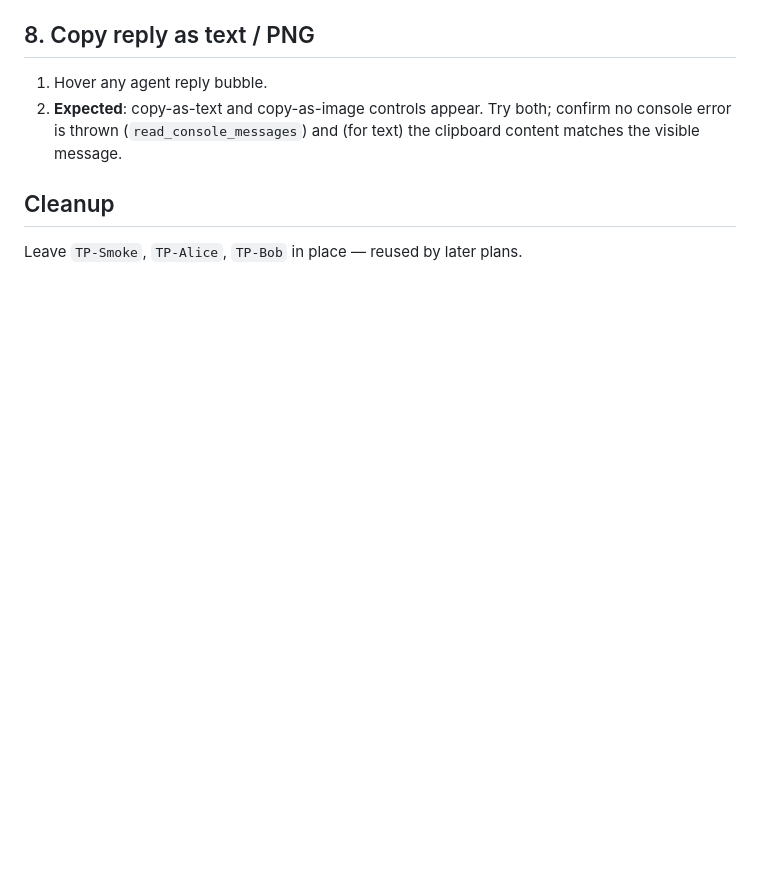
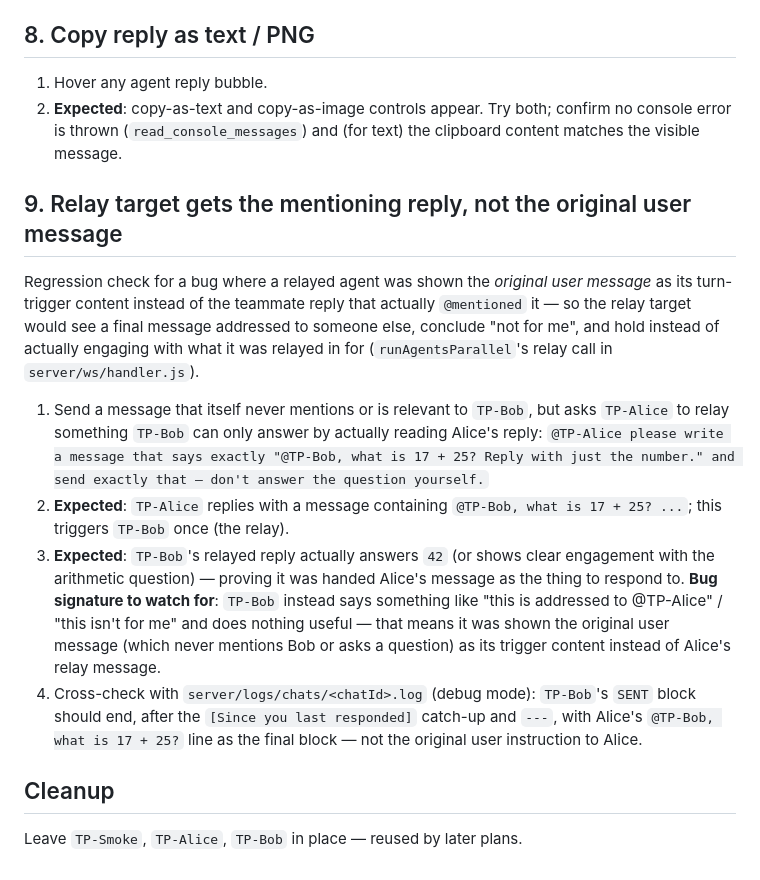
Before and after one commit to Bwca/app_clauhort, a Markdown page: test-plans/03-messaging.md, the part around the change. Drawn GitHub-style; blank space fills up the shorter version.

Commit message:
test: add manual test-plan scenario for the relay trigger-content regression
Covers the just-fixed bug where a relay target was shown the original
user message instead of the teammate reply that actually mentioned it.
Uses an arithmetic question only the relayed reply contains, so a wrong
answer (or an "not addressed to me" hold) is an unambiguous signal the
regression is back.

Co-Authored-By: Claude Sonnet 5 <noreply@anthropic.com>
Claude-Session: https://claude.ai/code/session_01KXhLudpDGM3nuxApoM87a3

```diff
--- a/test-plans/03-messaging.md
+++ b/test-plans/03-messaging.md
@@ -82,6 +82,34 @@ in the message counts, not just a trailing routing line.
    confirm no console error is thrown (`read_console_messages`) and (for
    text) the clipboard content matches the visible message.
 
+## 9. Relay target gets the mentioning reply, not the original user message
+
+Regression check for a bug where a relayed agent was shown the *original
+user message* as its turn-trigger content instead of the teammate reply
+that actually `@mentioned` it — so the relay target would see a final
+message addressed to someone else, conclude "not for me", and hold instead
+of actually engaging with what it was relayed in for (`runAgentsParallel`'s
+relay call in `server/ws/handler.js`).
+
+1. Send a message that itself never mentions or is relevant to `TP-Bob`,
+   but asks `TP-Alice` to relay something `TP-Bob` can only answer by
+   actually reading Alice's reply: `@TP-Alice please write a message that
+   says exactly "@TP-Bob, what is 17 + 25? Reply with just the number." and
+   send exactly that — don't answer the question yourself.`
+2. **Expected**: `TP-Alice` replies with a message containing
+   `@TP-Bob, what is 17 + 25? ...`; this triggers `TP-Bob` once (the relay).
+3. **Expected**: `TP-Bob`'s relayed reply actually answers `42` (or shows
+   clear engagement with the arithmetic question) — proving it was handed
+   Alice's message as the thing to respond to. **Bug signature to watch
+   for**: `TP-Bob` instead says something like "this is addressed to
+   @TP-Alice" / "this isn't for me" and does nothing useful — that means it
+   was shown the original user message (which never mentions Bob or asks a
+   question) as its trigger content instead of Alice's relay message.
+4. Cross-check with `server/logs/chats/<chatId>.log` (debug mode):
+   `TP-Bob`'s `SENT` block should end, after the `[Since you last
+   responded]` catch-up and `---`, with Alice's `@TP-Bob, what is 17 + 25?`
+   line as the final block — not the original user instruction to Alice.
+
 ## Cleanup
 
 Leave `TP-Smoke`, `TP-Alice`, `TP-Bob` in place — reused by later plans.
```
